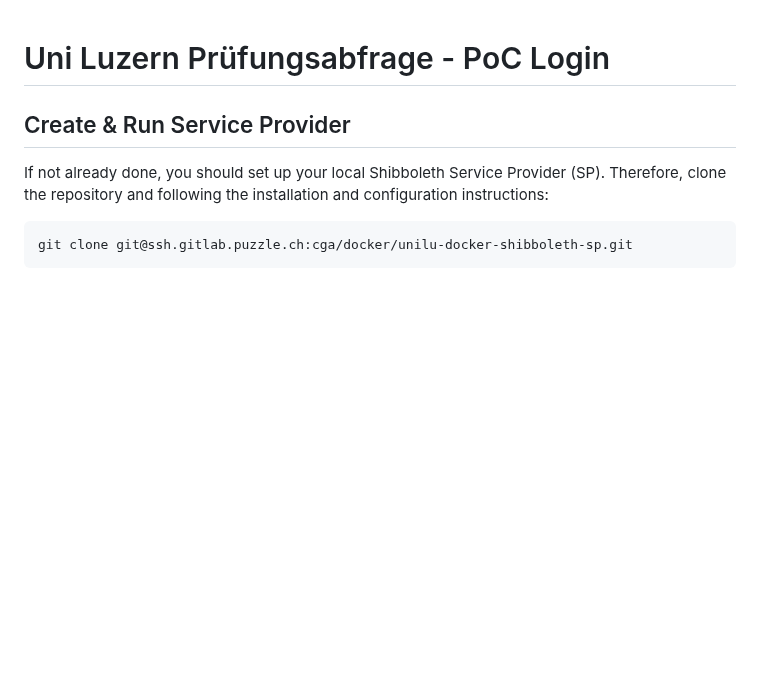
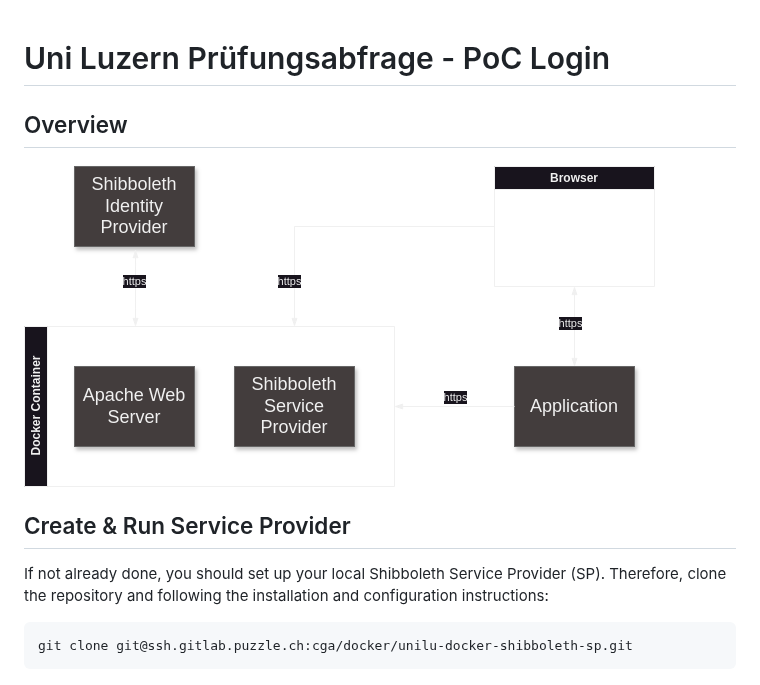
Before and after one commit to puzzle/unilu-pruefungsabfrage, a Markdown page: README.md, the part around the change. GitHub-like rendering; pictures changed too: doc/SwitchAAI.drawio.png (added); blank space fills up the shorter version.

```diff
--- a/README.md
+++ b/README.md
@@ -1,4 +1,8 @@
 # Uni Luzern Prüfungsabfrage - PoC Login
+
+## Overview
+
+![SwitchAAI](doc/SwitchAAI.drawio.png)
 
 ## Create & Run Service Provider
 
```
Also changed, not shown: 5 other files.
